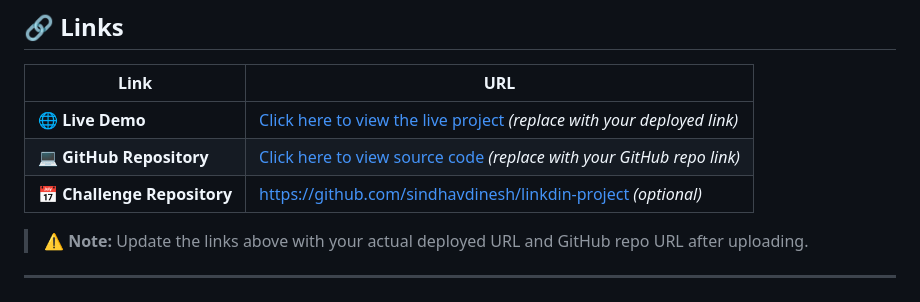
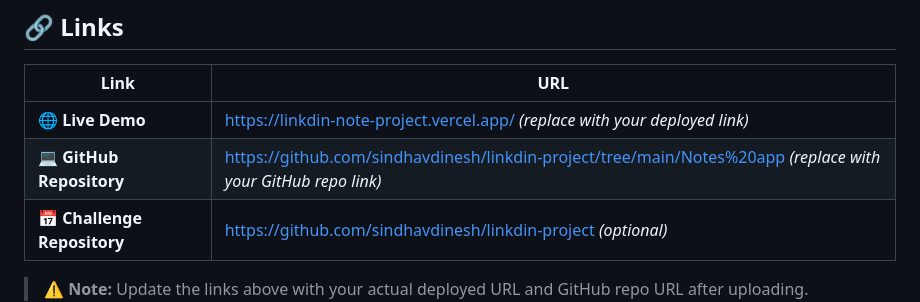
Before and after one commit to sindhavdinesh/linkdin-project, a Markdown page: Notes app/README.md, the part around the change. GitHub-like rendering.

```diff
--- a/Notes app/README.md
+++ b/Notes app/README.md
@@ -93,8 +93,8 @@ Before writing a single line of code, I followed the **FLOW TEMPLATE** as taught
 
 | Link | URL |
 |------|-----|
-| 🌐 **Live Demo** | [Click here to view the live project](#) *(replace with your deployed link)* |
-| 💻 **GitHub Repository** | [Click here to view source code](#) *(replace with your GitHub repo link)* |
+| 🌐 **Live Demo** | [https://linkdin-note-project.vercel.app/](#) *(replace with your deployed link)* |
+| 💻 **GitHub Repository** | [https://github.com/sindhavdinesh/linkdin-project/tree/main/Notes%20app](#) *(replace with your GitHub repo link)* |
 | 📅 **Challenge Repository** | [https://github.com/sindhavdinesh/linkdin-project](#) *(optional)* |
 
 > ⚠️ **Note:** Update the links above with your actual deployed URL and GitHub repo URL after uploading.
```
